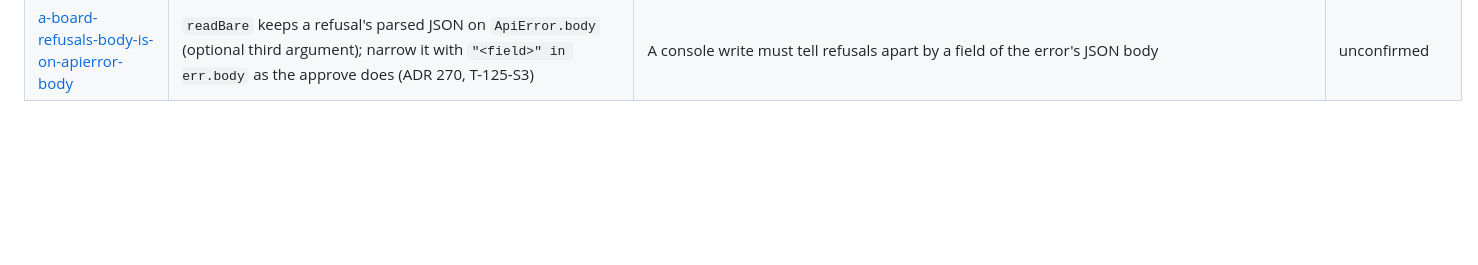
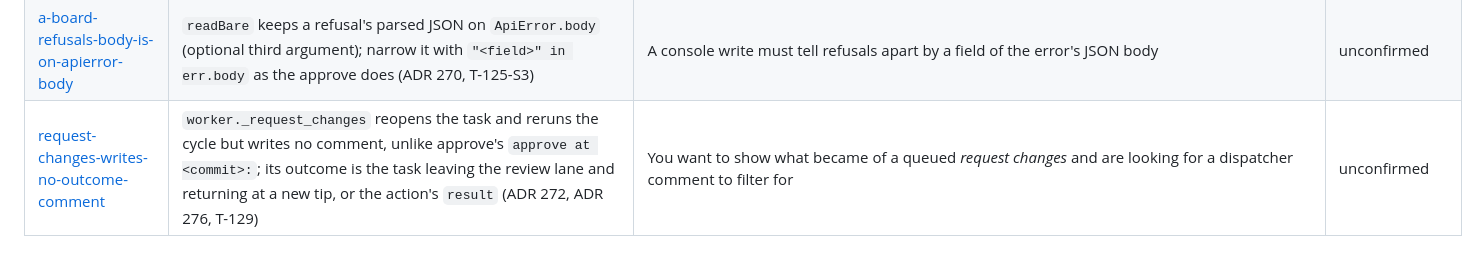
Before and after one commit to Johnny952/agent-harness, a Markdown page: docs/learnings/README.md, the part around the change. GitHub-like rendering; blank space fills up the shorter version.

Commit message:
agent(auditor): T-129
Committed by the ia-harness dispatcher after the auditor phase.

Account: cuenta1
Session: 42a22dea-11fb-4caf-af0f-433897f5c0fa

```diff
--- a/docs/learnings/README.md
+++ b/docs/learnings/README.md
@@ -188,3 +188,4 @@ not plan around it.
 | [forward-ts-counts-api-reads-and-board-writes-with-one-word](forward-ts-counts-api-reads-and-board-writes-with-one-word.md) | Both counts in `forward.ts` read "twenty-one" at T-125-S3's base; bump only the board-write sentences (`boardTarget`, `forwardBoard`, the board paragraphs), never the "routes the console forwards" count `forward.test.ts` pins (T-125-S3) | You add or remove a board-service write in `front/src/lib/api/forward.ts` and sweep its prose counts | unconfirmed |
 | [the-review-screen-shows-only-the-comments-it-filters-for](the-review-screen-shows-only-the-comments-it-filters-for.md) | `/approvals` draws verdicts, line-pinned comments and `approveOutcomes` only; any other plain comment needs its own filter in `front/src/lib/review.ts` (ADR 270, T-125-S3) | You want a comment someone else writes on a task under review to be visible on `/approvals` | unconfirmed |
 | [a-board-refusals-body-is-on-apierror-body](a-board-refusals-body-is-on-apierror-body.md) | `readBare` keeps a refusal's parsed JSON on `ApiError.body` (optional third argument); narrow it with `"<field>" in err.body` as the approve does (ADR 270, T-125-S3) | A console write must tell refusals apart by a field of the error's JSON body | unconfirmed |
+| [request-changes-writes-no-outcome-comment](request-changes-writes-no-outcome-comment.md) | `worker._request_changes` reopens the task and reruns the cycle but writes no comment, unlike approve's `approve at <commit>:`; its outcome is the task leaving the review lane and returning at a new tip, or the action's `result` (ADR 272, ADR 276, T-129) | You want to show what became of a queued *request changes* and are looking for a dispatcher comment to filter for | unconfirmed |
```
Also changed, not shown: docs/learnings/request-changes-writes-no-outcome-comment.md (added, +28 -0 lines), docs/plans/review.md (+2 -1 lines).
